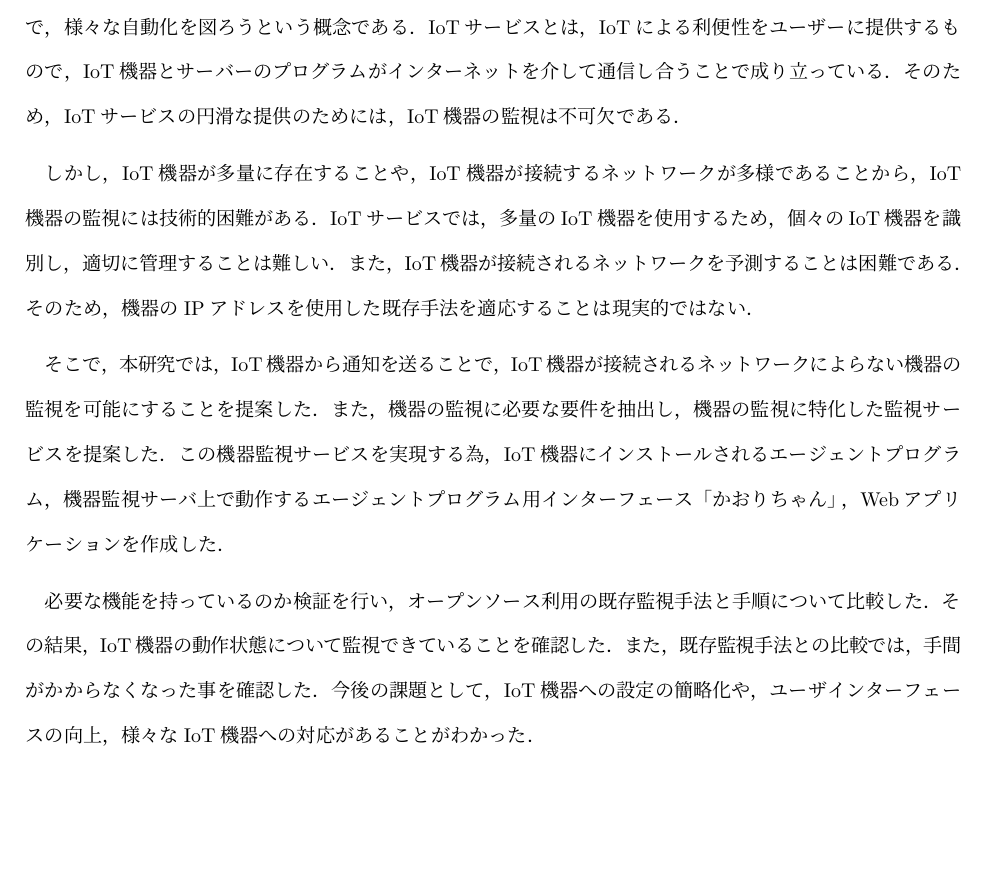
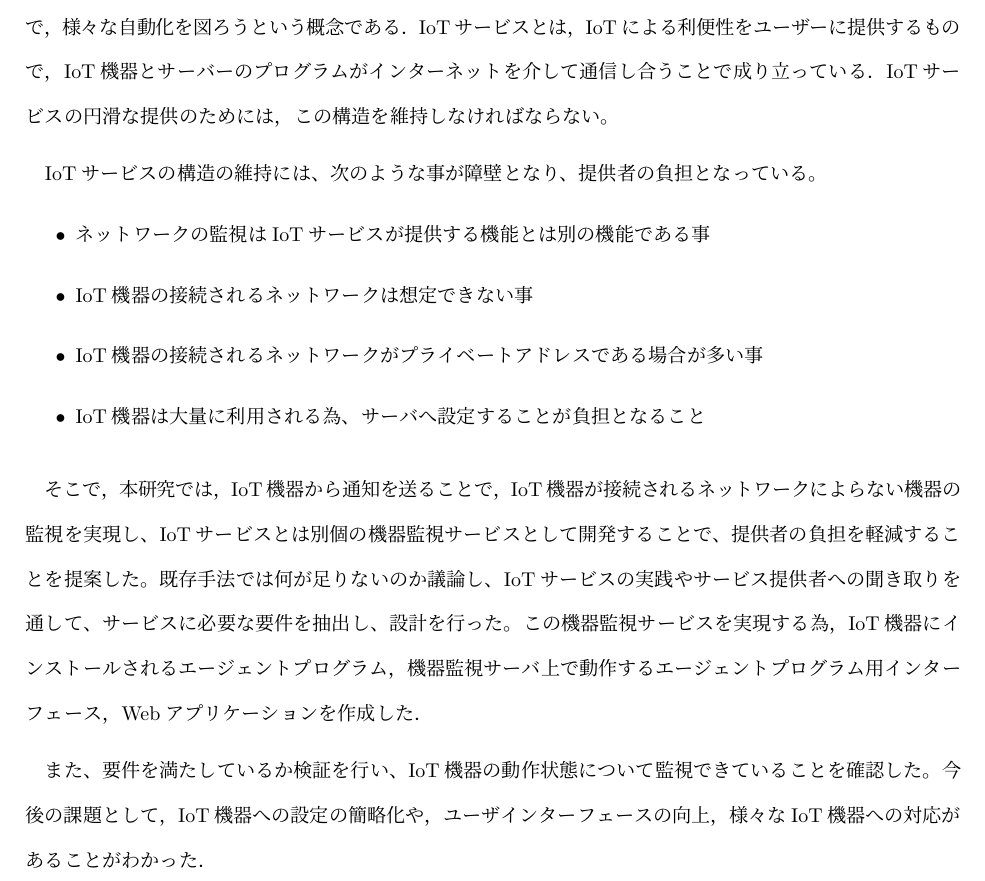
Before and after one commit to miyasakakoki/MasterThesis, a LaTeX thesis (thesis.tex, which reads conclution.tex): part of page 42 of 44, cut so that both start at the same text. Compiled offline with pLaTeX and dvipdfmx; a LaTeX package or settings file that is missing is left out.

Commit message:
おわりにを書いた

```diff
--- a/conclution.tex
+++ b/conclution.tex
@@ -1,25 +1,27 @@
+
 %(IoTの背景
 IoTとは，様々なモノにコンピュータを取り付け，インターネットを介して相互に情報をやり取りすることで，様々な自動化を図ろうという概念である．
 IoTサービスとは，IoTによる利便性をユーザーに提供するもので，IoT機器とサーバーのプログラムがインターネットを介して通信し合うことで成り立っている．
-そのため，IoTサービスの円滑な提供のためには，IoT機器の監視は不可欠である．
+IoTサービスの円滑な提供のためには，この構造を維持しなければならない。
 \medskip
 
 %(2章 問題として何を取り上げたのか
-しかし，IoT機器が多量に存在することや，IoT機器が接続するネットワークが多様であることから，IoT機器の監視には技術的困難がある．
-IoTサービスでは，多量のIoT機器を使用するため，個々のIoT機器を識別し，適切に管理することは難しい．
-また，IoT機器が接続されるネットワークを予測することは困難である．
-そのため，機器のIPアドレスを使用した既存手法を適応することは現実的ではない．
+IoTサービスの構造の維持には、次のような事が障壁となり、提供者の負担となっている。
+\begin{itemize}
+\item ネットワークの監視はIoTサービスが提供する機能とは別の機能である事
+\item IoT機器の接続されるネットワークは想定できない事
+\item IoT機器の接続されるネットワークがプライベートアドレスである場合が多い事
+\item IoT機器は大量に利用される為、サーバへ設定することが負担となること
+\end{itemize}
 \medskip
 
 %（第3章 提案として何を提案したのか
-そこで，本研究では，IoT機器から通知を送ることで，IoT機器が接続されるネットワークによらない機器の監視を可能にすることを提案した．
-また，機器の監視に必要な要件を抽出し，機器の監視に特化した監視サービスを提案した．
+そこで，本研究では，IoT機器から通知を送ることで，IoT機器が接続されるネットワークによらない機器の監視を実現し、IoTサービスとは別個の機器監視サービスとして開発することで、提供者の負担を軽減することを提案した。
+既存手法では何が足りないのか議論し、IoTサービスの実践やサービス提供者への聞き取りを通して、サービスに必要な要件を抽出し、設計を行った。
 %（第4章 実装として何を実装したのか
-この機器監視サービスを実現する為，IoT機器にインストールされるエージェントプログラム，機器監視サーバ上で動作するエージェントプログラム用インターフェース「かおりちゃん」，Webアプリケーションを作成した．
+この機器監視サービスを実現する為，IoT機器にインストールされるエージェントプログラム，機器監視サーバ上で動作するエージェントプログラム用インターフェース，Webアプリケーションを作成した．
 \medskip
 
 %（第5章
-必要な機能を持っているのか検証を行い，オープンソース利用の既存監視手法と手順について比較した．
-その結果，IoT機器の動作状態について監視できていることを確認した．
-また，既存監視手法との比較では，手間がかからなくなった事を確認した．
+また、要件を満たしているか検証を行い、IoT機器の動作状態について監視できていることを確認した。
 今後の課題として，IoT機器への設定の簡略化や，ユーザインターフェースの向上，様々なIoT機器への対応があることがわかった．
```
